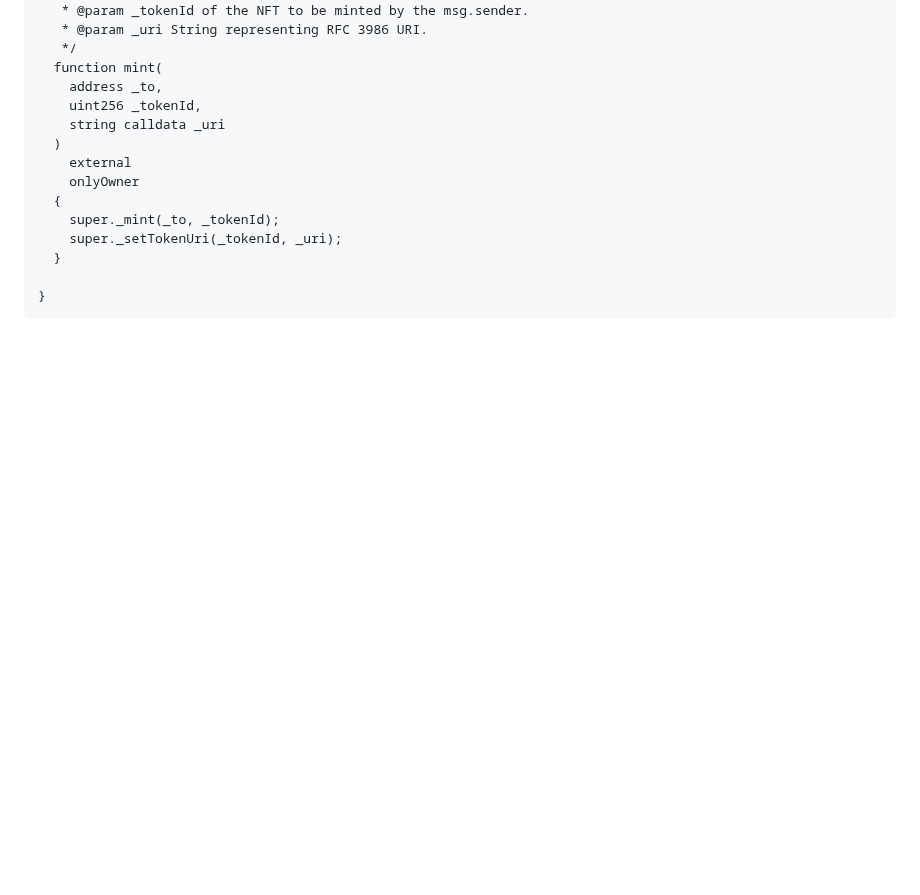
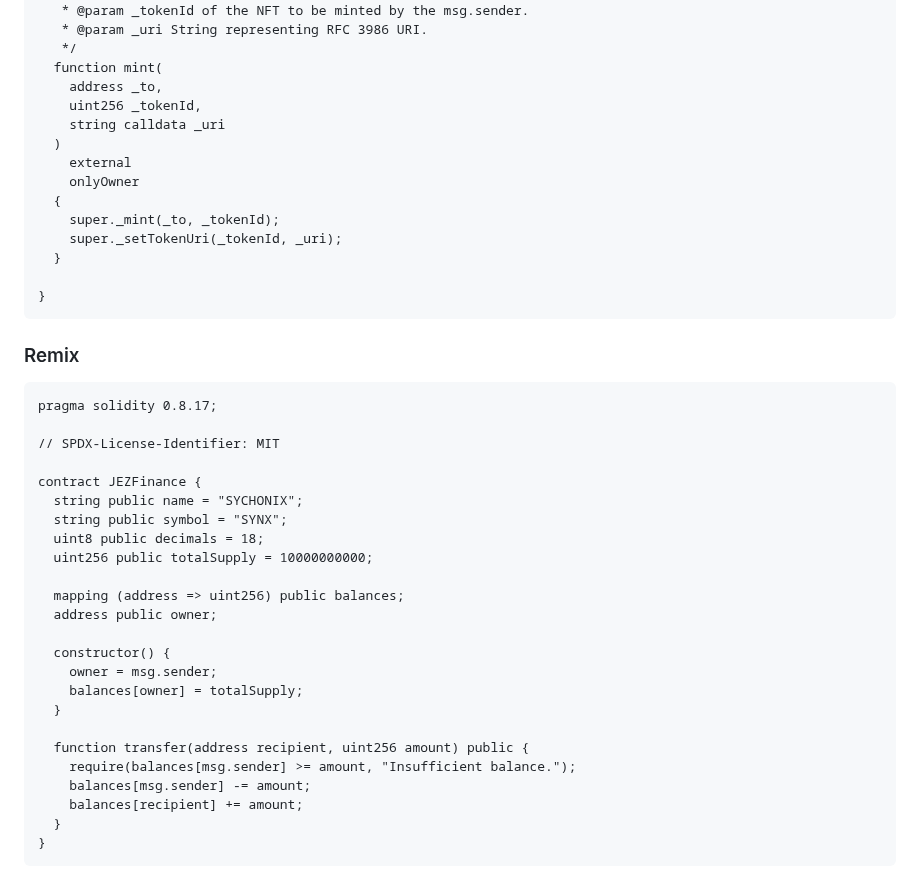
Before and after one commit to sychonix/network, a Markdown page: remix/readme.md, the part around the change. GitHub-like rendering; blank space fills up the shorter version.

````diff
--- a/remix/readme.md
+++ b/remix/readme.md
@@ -186,3 +186,32 @@ contract MyArtSale is
 
 }
 ```
+
+
+### Remix
+```
+pragma solidity 0.8.17;
+
+// SPDX-License-Identifier: MIT
+
+contract JEZFinance {
+  string public name = "SYCHONIX";
+  string public symbol = "SYNX";
+  uint8 public decimals = 18;
+  uint256 public totalSupply = 10000000000;
+
+  mapping (address => uint256) public balances;
+  address public owner;
+
+  constructor() {
+    owner = msg.sender;
+    balances[owner] = totalSupply;
+  }
+
+  function transfer(address recipient, uint256 amount) public {
+    require(balances[msg.sender] >= amount, "Insufficient balance.");
+    balances[msg.sender] -= amount;
+    balances[recipient] += amount;
+  }
+}
+```
````
